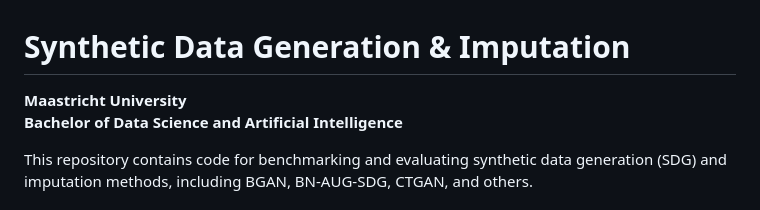
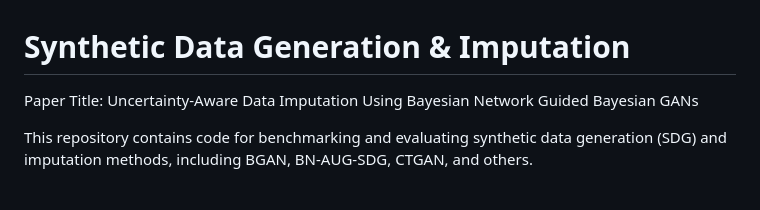
Before and after one commit to Thomasdlsv/Bachelor_Thesis_2025, a Markdown page: README.md, the part around the change. GitHub-like rendering.

```diff
--- a/README.md
+++ b/README.md
@@ -1,6 +1,5 @@
 # Synthetic Data Generation & Imputation
-**Maastricht University**
-**Bachelor of Data Science and Artificial Intelligence**
+Paper Title: Uncertainty-Aware Data Imputation Using Bayesian Network Guided Bayesian GANs
 
 This repository contains code for benchmarking and evaluating synthetic data generation (SDG) and imputation methods, including BGAN, BN-AUG-SDG, CTGAN, and others.
 
```
